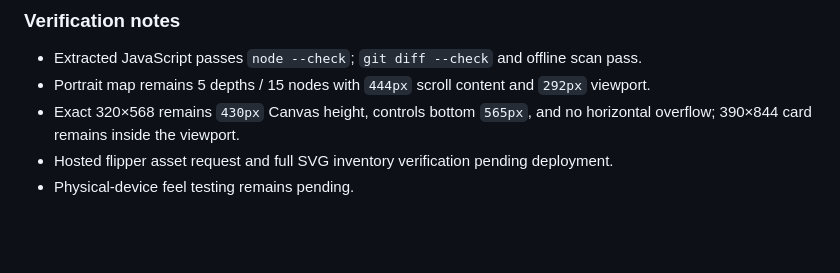
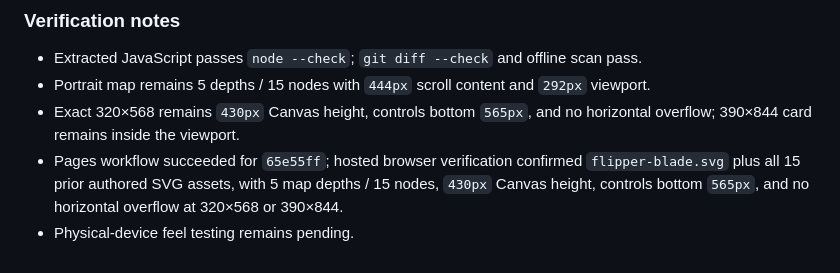
Before and after one commit to jawnzilla/earthpunk-pinball, a Markdown page: docs/BUILD_LOG.md, the part around the change. GitHub-like rendering; blank space fills up the shorter version.

Commit message:
Record flipper asset hosted verification

```diff
--- a/docs/BUILD_LOG.md
+++ b/docs/BUILD_LOG.md
@@ -1911,5 +1911,5 @@ Charge now supports a second between-level decision besides flipper hardware: re
 - Extracted JavaScript passes `node --check`; `git diff --check` and offline scan pass.
 - Portrait map remains 5 depths / 15 nodes with `444px` scroll content and `292px` viewport.
 - Exact 320×568 remains `430px` Canvas height, controls bottom `565px`, and no horizontal overflow; 390×844 card remains inside the viewport.
-- Hosted flipper asset request and full SVG inventory verification pending deployment.
+- Pages workflow succeeded for `65e55ff`; hosted browser verification confirmed `flipper-blade.svg` plus all 15 prior authored SVG assets, with 5 map depths / 15 nodes, `430px` Canvas height, controls bottom `565px`, and no horizontal overflow at 320×568 or 390×844.
 - Physical-device feel testing remains pending.
```
